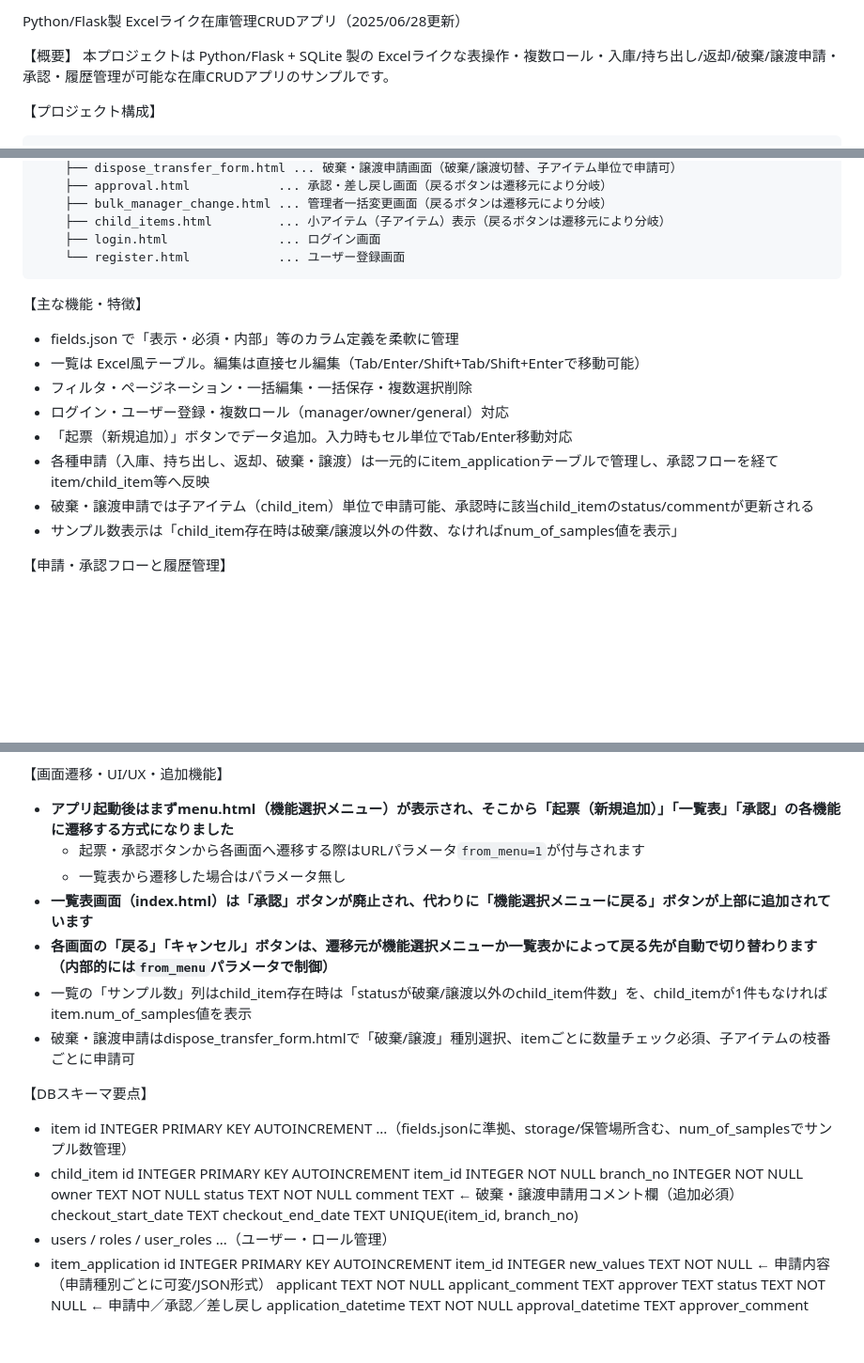
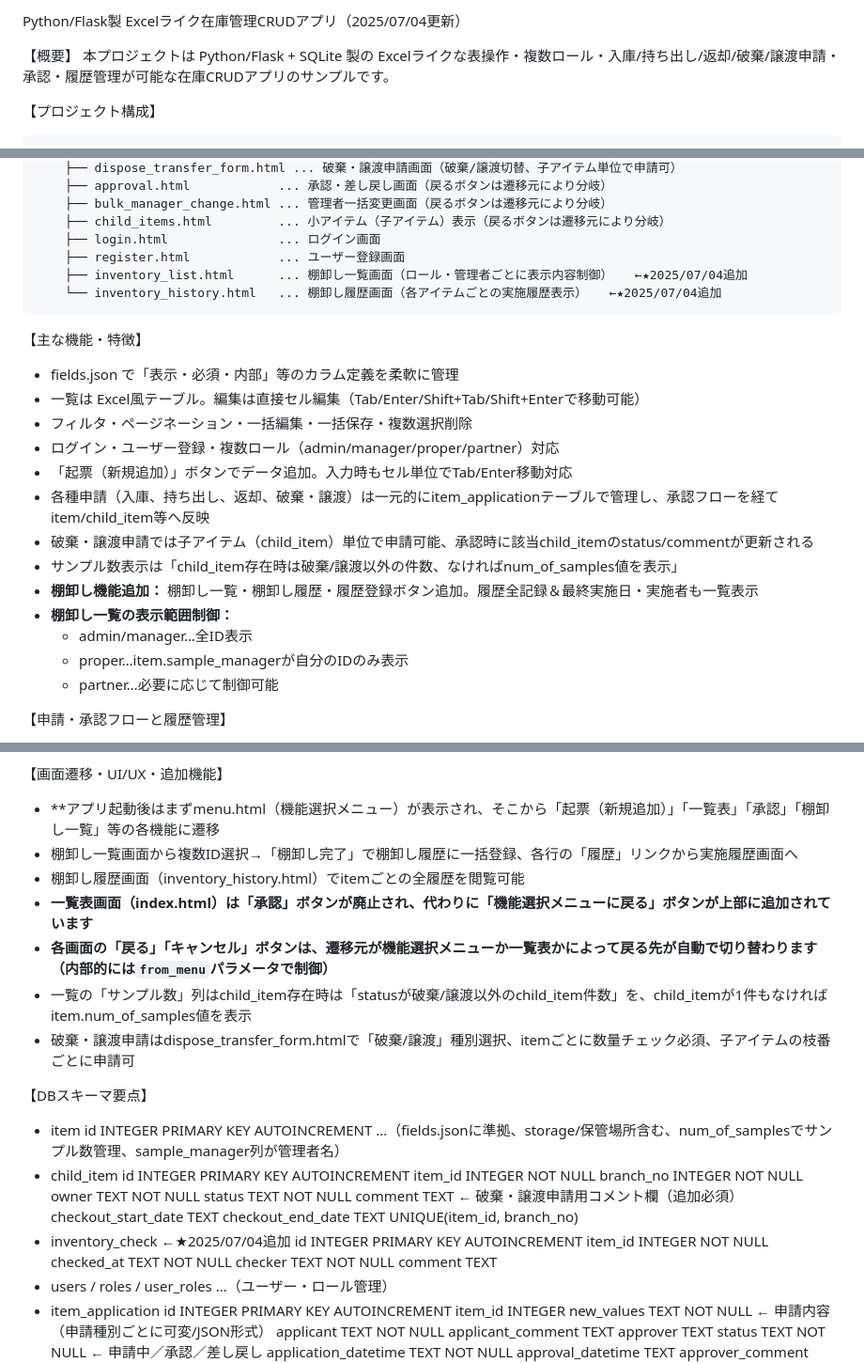
Before and after one commit to ai-programming-base/crud-app, a Markdown page: readme.md, 3 parts joined by grey strips. Shown at 94% size. Rendered like a GitHub page; blank space fills up the shorter version.

````diff
--- a/readme.md
+++ b/readme.md
@@ -1,4 +1,4 @@
-Python/Flask製 Excelライク在庫管理CRUDアプリ（2025/06/28更新）
+Python/Flask製 Excelライク在庫管理CRUDアプリ（2025/07/04更新）
 
 【概要】
   本プロジェクトは Python/Flask + SQLite 製の
@@ -23,18 +23,25 @@ crud_app/
     ├── bulk_manager_change.html ... 管理者一括変更画面（戻るボタンは遷移元により分岐）
     ├── child_items.html         ... 小アイテム（子アイテム）表示（戻るボタンは遷移元により分岐）
     ├── login.html               ... ログイン画面
-    └── register.html            ... ユーザー登録画面
+    ├── register.html            ... ユーザー登録画面
+    ├── inventory_list.html      ... 棚卸し一覧画面（ロール・管理者ごとに表示内容制御）   ←★2025/07/04追加
+    └── inventory_history.html   ... 棚卸し履歴画面（各アイテムごとの実施履歴表示）   ←★2025/07/04追加
 ```
 
 【主な機能・特徴】
 - fields.json で「表示・必須・内部」等のカラム定義を柔軟に管理
 - 一覧は Excel風テーブル。編集は直接セル編集（Tab/Enter/Shift+Tab/Shift+Enterで移動可能）
 - フィルタ・ページネーション・一括編集・一括保存・複数選択削除
-- ログイン・ユーザー登録・複数ロール（manager/owner/general）対応
+- ログイン・ユーザー登録・複数ロール（admin/manager/proper/partner）対応
 - 「起票（新規追加）」ボタンでデータ追加。入力時もセル単位でTab/Enter移動対応
 - 各種申請（入庫、持ち出し、返却、破棄・譲渡）は一元的にitem_applicationテーブルで管理し、承認フローを経てitem/child_item等へ反映
 - 破棄・譲渡申請では子アイテム（child_item）単位で申請可能、承認時に該当child_itemのstatus/commentが更新される
 - サンプル数表示は「child_item存在時は破棄/譲渡以外の件数、なければnum_of_samples値を表示」
+- **棚卸し機能追加：** 棚卸し一覧・棚卸し履歴・履歴登録ボタン追加。履歴全記録＆最終実施日・実施者も一覧表示
+- **棚卸し一覧の表示範囲制御：**
+    - admin/manager…全ID表示
+    - proper…item.sample_managerが自分のIDのみ表示
+    - partner…必要に応じて制御可能
 
 【申請・承認フローと履歴管理】
 - 入庫申請、持ち出し申請、持ち出し終了（返却）申請、破棄・譲渡申請はすべてitem_applicationテーブルを介して一元管理
@@ -49,9 +56,9 @@ crud_app/
 - 履歴（application_history）はすべての申請/承認/差し戻しで自動登録
 
 【画面遷移・UI/UX・追加機能】
-- **アプリ起動後はまずmenu.html（機能選択メニュー）が表示され、そこから「起票（新規追加）」「一覧表」「承認」の各機能に遷移する方式になりました**
-    - 起票・承認ボタンから各画面へ遷移する際はURLパラメータ`from_menu=1`が付与されます
-    - 一覧表から遷移した場合はパラメータ無し
+- **アプリ起動後はまずmenu.html（機能選択メニュー）が表示され、そこから「起票（新規追加）」「一覧表」「承認」「棚卸し一覧」等の各機能に遷移
+- 棚卸し一覧画面から複数ID選択→「棚卸し完了」で棚卸し履歴に一括登録、各行の「履歴」リンクから実施履歴画面へ
+- 棚卸し履歴画面（inventory_history.html）でitemごとの全履歴を閲覧可能
 - **一覧表画面（index.html）は「承認」ボタンが廃止され、代わりに「機能選択メニューに戻る」ボタンが上部に追加されています**
 - **各画面の「戻る」「キャンセル」ボタンは、遷移元が機能選択メニューか一覧表かによって戻る先が自動で切り替わります（内部的には`from_menu`パラメータで制御）**
 - 一覧の「サンプル数」列はchild_item存在時は「statusが破棄/譲渡以外のchild_item件数」を、child_itemが1件もなければitem.num_of_samples値を表示
@@ -60,7 +67,7 @@ crud_app/
 【DBスキーマ要点】
 - item
     id INTEGER PRIMARY KEY AUTOINCREMENT
-    ...（fields.jsonに準拠、storage/保管場所含む、num_of_samplesでサンプル数管理）
+    ...（fields.jsonに準拠、storage/保管場所含む、num_of_samplesでサンプル数管理、sample_manager列が管理者名）
 - child_item
     id INTEGER PRIMARY KEY AUTOINCREMENT
     item_id INTEGER NOT NULL
@@ -71,6 +78,12 @@ crud_app/
     checkout_start_date TEXT
     checkout_end_date TEXT
     UNIQUE(item_id, branch_no)
+- inventory_check   ←★2025/07/04追加
+    id INTEGER PRIMARY KEY AUTOINCREMENT
+    item_id INTEGER NOT NULL
+    checked_at TEXT NOT NULL
+    checker TEXT NOT NULL
+    comment TEXT
 - users / roles / user_roles
     ...（ユーザー・ロール管理）
 - item_application
````
Also changed, not shown: other parts of readme.md (+4 -1 lines).
